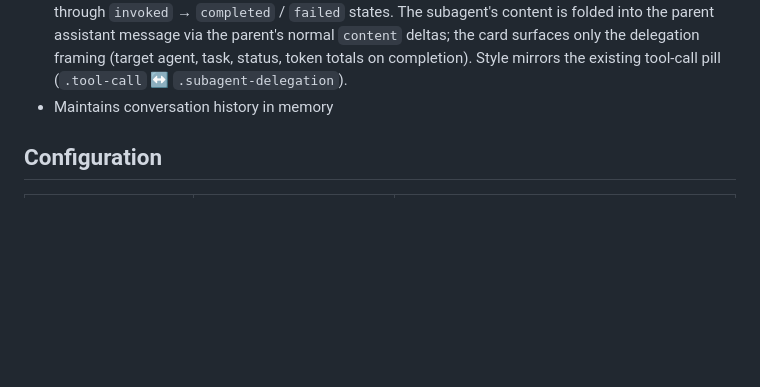
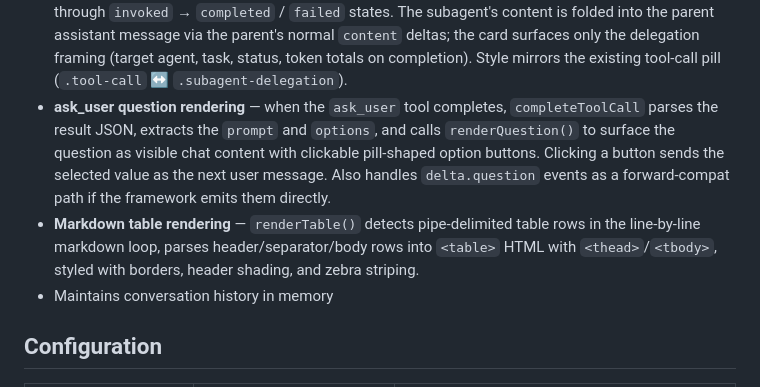
Before and after one commit to fips-agents/ui-template, a Markdown page: CLAUDE.md, the part around the change. GitHub-like rendering; blank space fills up the shorter version.

Commit message:
docs: document ask_user and table rendering in CLAUDE.md
Assisted-by: Claude Code (Opus 4.6)

```diff
--- a/CLAUDE.md
+++ b/CLAUDE.md
@@ -33,6 +33,8 @@ The project has two layers:
 - Posts to the local `/v1/chat/completions` proxy with `stream: true`
 - Parses SSE responses with streaming display, reasoning/thinking content panel, tool call visualization, and stream metrics (tokens/s, inter-token latency)
 - **Subagent delegation rendering** — handles `delta.subagent` events emitted by fipsagents 0.22.0+ agents that use the subagent-as-tool feature. Renders a delegation card per `span_id` that transitions through `invoked` → `completed` / `failed` states. The subagent's content is folded into the parent assistant message via the parent's normal `content` deltas; the card surfaces only the delegation framing (target agent, task, status, token totals on completion). Style mirrors the existing tool-call pill (`.tool-call` ↔ `.subagent-delegation`).
+- **ask_user question rendering** — when the `ask_user` tool completes, `completeToolCall` parses the result JSON, extracts the `prompt` and `options`, and calls `renderQuestion()` to surface the question as visible chat content with clickable pill-shaped option buttons. Clicking a button sends the selected value as the next user message. Also handles `delta.question` events as a forward-compat path if the framework emits them directly.
+- **Markdown table rendering** — `renderTable()` detects pipe-delimited table rows in the line-by-line markdown loop, parses header/separator/body rows into `<table>` HTML with `<thead>`/`<tbody>`, styled with borders, header shading, and zebra striping.
 - Maintains conversation history in memory
 
 ## Configuration
```
